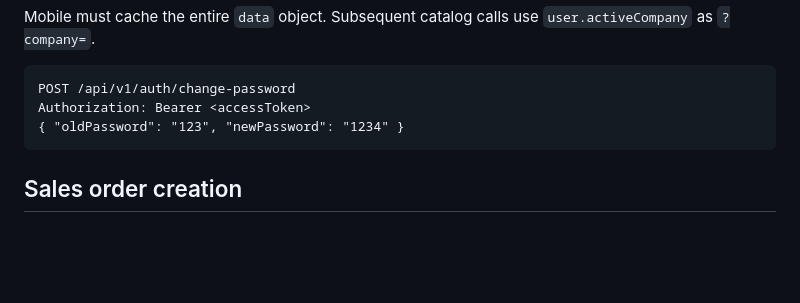
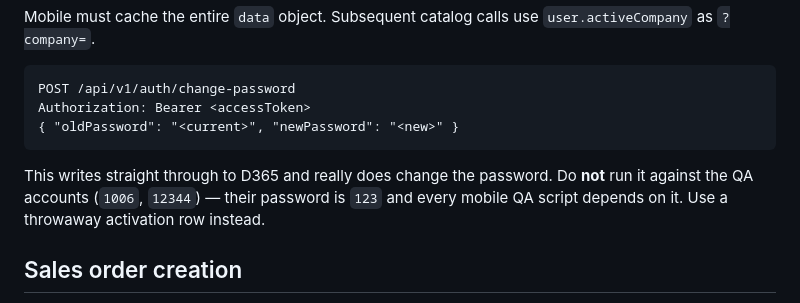
Before and after one commit to ibrahim-atef-logic/s-o-m-backend-and-dashboard, a Markdown page: backend-dotnet/README.md, the part around the change. Drawn GitHub-style; blank space fills up the shorter version.

Commit message:
Warn against running change-password on QA accounts
The documented example used the real QA password, and following it
literally changed 1006 from 123 to 1234 and broke mobile login.

Co-authored-by: Cursor <cursoragent@cursor.com>

````diff
--- a/backend-dotnet/README.md
+++ b/backend-dotnet/README.md
@@ -46,8 +46,12 @@ Mobile must cache the entire `data` object. Subsequent catalog calls use `user.a
 ```http
 POST /api/v1/auth/change-password
 Authorization: Bearer <accessToken>
-{ "oldPassword": "123", "newPassword": "1234" }
+{ "oldPassword": "<current>", "newPassword": "<new>" }
 ```
+
+This writes straight through to D365 and really does change the password. Do **not**
+run it against the QA accounts (`1006`, `12344`) — their password is `123` and every
+mobile QA script depends on it. Use a throwaway activation row instead.
 
 ## Sales order creation
 
````
